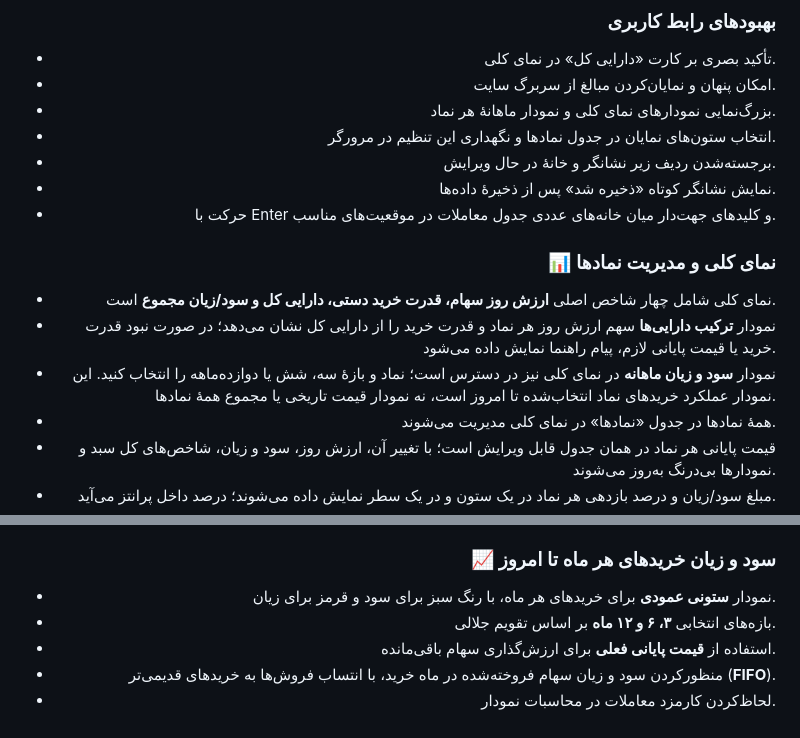
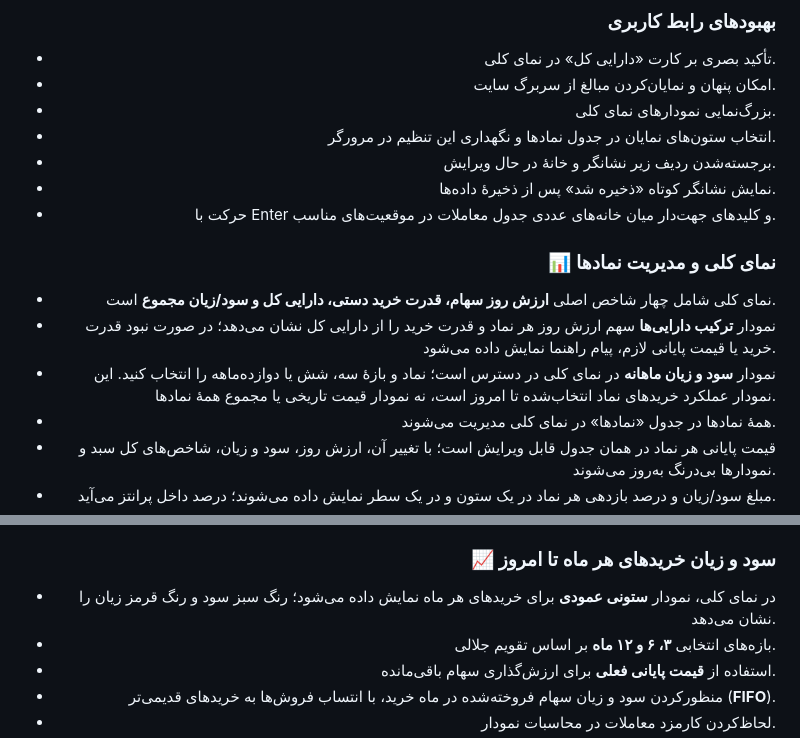
Before and after one commit to afshin-ir/percent, a Markdown page: README.md, 2 parts joined by grey strips. Rendered like a GitHub page.

Commit message:
هماهنگ‌سازی راهنما با حذف نمودار نماد

```diff
--- a/README.md
+++ b/README.md
@@ -20,7 +20,7 @@
 <ul dir="rtl" align="right">
 <li>تأکید بصری بر کارت «دارایی کل» در نمای کلی.</li>
 <li>امکان پنهان و نمایان‌کردن مبالغ از سربرگ سایت.</li>
-<li>بزرگ‌نمایی نمودارهای نمای کلی و نمودار ماهانهٔ هر نماد.</li>
+<li>بزرگ‌نمایی نمودارهای نمای کلی.</li>
 <li>انتخاب ستون‌های نمایان در جدول نمادها و نگهداری این تنظیم در مرورگر.</li>
 <li>برجسته‌شدن ردیف زیر نشانگر و خانۀ در حال ویرایش.</li>
 <li>نمایش نشانگر کوتاه «ذخیره شد» پس از ذخیرۀ داده‌ها.</li>
@@ -31,7 +31,7 @@
 <ul dir="rtl" align="right">
 <li dir="rtl" align="right">نمای کلی شامل چهار شاخص اصلی <strong>ارزش روز سهام، قدرت خرید دستی، دارایی کل و سود/زیان مجموع</strong> است.</li>
 <li dir="rtl" align="right">نمودار <strong>ترکیب دارایی‌ها</strong> سهم ارزش روز هر نماد و قدرت خرید را از دارایی کل نشان می‌دهد؛ در صورت نبود قدرت خرید یا قیمت پایانی لازم، پیام راهنما نمایش داده می‌شود.</li>
-<li dir="rtl" align="right">نمودار <strong>سود و زیان ماهانه</strong> در نمای کلی نیز در دسترس است؛ نماد و بازۀ سه، شش یا دوازده‌ماهه را انتخاب کنید. این نمودار عملکرد خریدهای نماد انتخاب‌شده تا امروز است، نه نمودار قیمت تاریخی یا مجموع همۀ نمادها.</li>
+<li dir="rtl" align="right">نمودار <strong>سود و زیان ماهانه</strong> در نمای کلی در دسترس است؛ نماد و بازۀ سه، شش یا دوازده‌ماهه را انتخاب کنید. این نمودار عملکرد خریدهای نماد انتخاب‌شده تا امروز است، نه نمودار قیمت تاریخی یا مجموع همۀ نمادها.</li>
 <li dir="rtl" align="right">همۀ نمادها در جدول «نمادها» در نمای کلی مدیریت می‌شوند.</li>
 <li dir="rtl" align="right">قیمت پایانی هر نماد در همان جدول قابل ویرایش است؛ با تغییر آن، ارزش روز، سود و زیان، شاخص‌های کل سبد و نمودارها بی‌درنگ به‌روز می‌شوند.</li>
 <li dir="rtl" align="right">مبلغ سود/زیان و درصد بازدهی هر نماد در یک ستون و در یک سطر نمایش داده می‌شوند؛ درصد داخل پرانتز می‌آید.</li>
@@ -74,7 +74,7 @@
 
 ### 📈 سود و زیان خریدهای هر ماه تا امروز
 <ul dir="rtl" align="right">
-<li dir="rtl" align="right">نمودار <strong>ستونی عمودی</strong> برای خریدهای هر ماه، با رنگ سبز برای سود و قرمز برای زیان.</li>
+<li dir="rtl" align="right">در نمای کلی، نمودار <strong>ستونی عمودی</strong> برای خریدهای هر ماه نمایش داده می‌شود؛ رنگ سبز سود و رنگ قرمز زیان را نشان می‌دهد.</li>
 <li dir="rtl" align="right">بازه‌های انتخابی <strong>۳، ۶ و ۱۲ ماه</strong> بر اساس تقویم جلالی.</li>
 <li dir="rtl" align="right">استفاده از <strong>قیمت پایانی فعلی</strong> برای ارزش‌گذاری سهام باقی‌مانده.</li>
 <li dir="rtl" align="right">منظورکردن سود و زیان سهام فروخته‌شده در ماه خرید، با انتساب فروش‌ها به خریدهای قدیمی‌تر (<strong>FIFO</strong>).</li>
```
